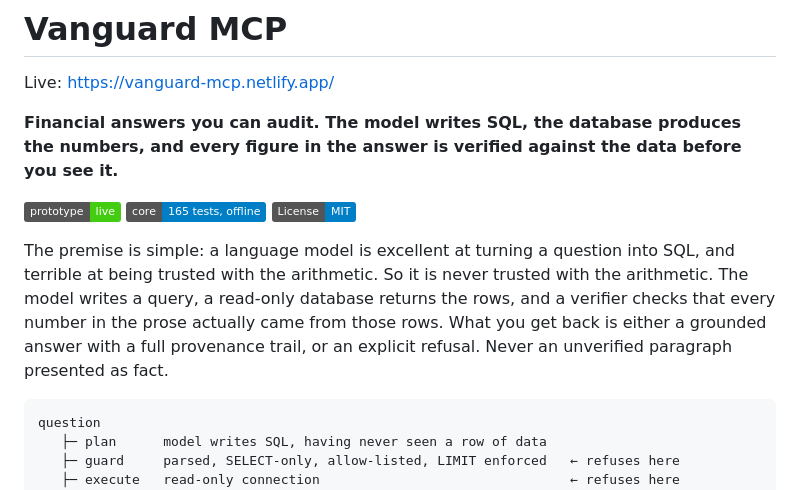
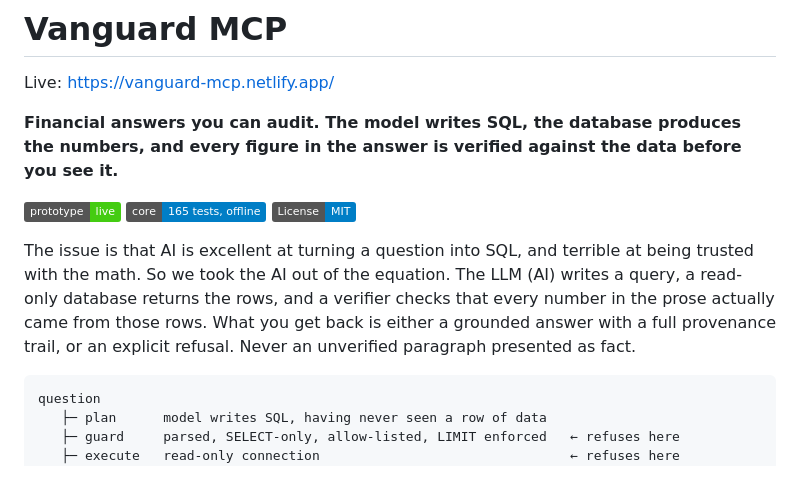
Before and after one commit to justin-harvey/Vanguard-MCP, a Markdown page: README.md, the part around the change. GitHub-like rendering; badges without logos.

Commit message:
Update README.md
summary update

````diff
--- a/README.md
+++ b/README.md
@@ -7,8 +7,7 @@ Live: https://vanguard-mcp.netlify.app/
 [![Core tests](https://img.shields.io/badge/core-165%20tests%2C%20offline-blue.svg)](vanguard-core/)
 [![License: MIT](https://img.shields.io/badge/License-MIT-blue.svg)](LICENSE)
 
-The premise is simple: a language model is excellent at turning a question into SQL, and terrible at being trusted with the arithmetic. So it is never trusted with the arithmetic. The model writes a query, a read-only database returns the rows, and a verifier checks that every number in the prose actually came from those rows. What you get back is either a grounded answer with a full provenance trail, or an explicit refusal. Never an unverified paragraph presented as fact.
-
+The issue is that AI is excellent at turning a question into SQL, and terrible at being trusted with the math. So we took the AI out of the equation. The LLM (AI) writes a query, a read-only database returns the rows, and a verifier checks that every number in the prose actually came from those rows. What you get back is either a grounded answer with a full provenance trail, or an explicit refusal. Never an unverified paragraph presented as fact.
 ```
 question
    ├─ plan      model writes SQL, having never seen a row of data
````
